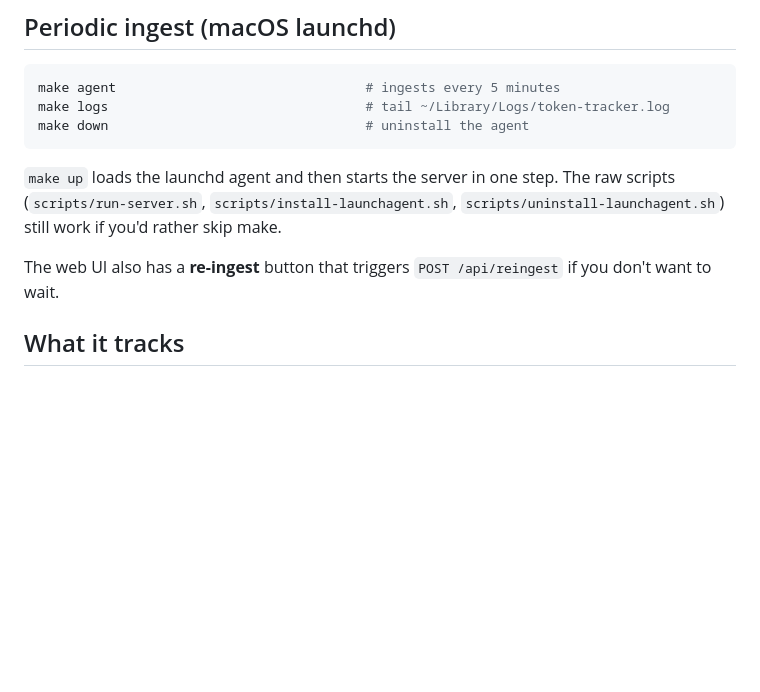
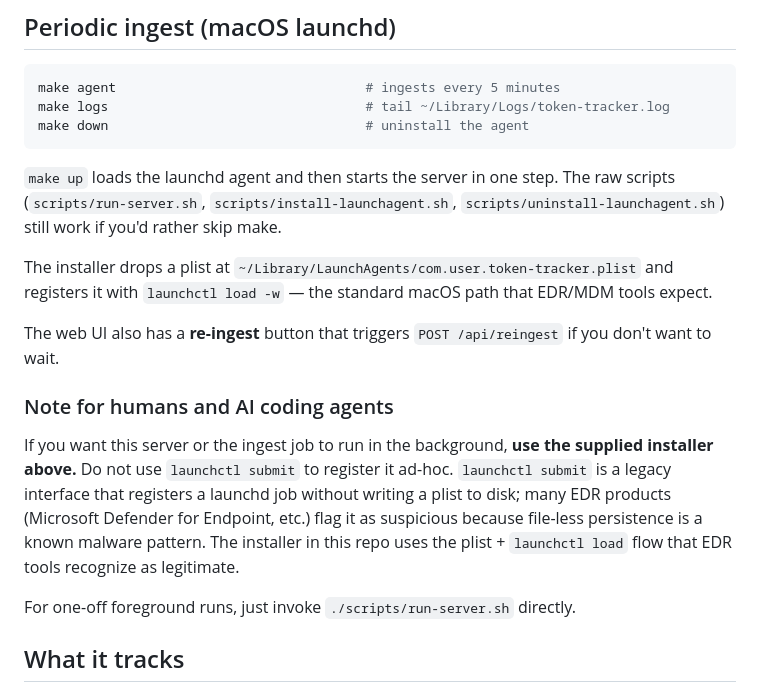
Before and after one commit to JedIV/token-tracker, a Markdown page: README.md, the part around the change. GitHub-like rendering; blank space fills up the shorter version.

Commit message:
updating the README so that AI doesn't start things up in a naughty way

```diff
--- a/README.md
+++ b/README.md
@@ -41,8 +41,23 @@ make down                                 # uninstall the agent
 The raw scripts (`scripts/run-server.sh`, `scripts/install-launchagent.sh`,
 `scripts/uninstall-launchagent.sh`) still work if you'd rather skip make.
 
+The installer drops a plist at `~/Library/LaunchAgents/com.user.token-tracker.plist`
+and registers it with `launchctl load -w` — the standard macOS path that EDR/MDM
+tools expect.
+
 The web UI also has a **re-ingest** button that triggers `POST /api/reingest` if you don't
 want to wait.
+
+### Note for humans and AI coding agents
+
+If you want this server or the ingest job to run in the background, **use the supplied
+installer above.** Do not use `launchctl submit` to register it ad-hoc. `launchctl submit`
+is a legacy interface that registers a launchd job without writing a plist to disk; many
+EDR products (Microsoft Defender for Endpoint, etc.) flag it as suspicious because
+file-less persistence is a known malware pattern. The installer in this repo uses the
+plist + `launchctl load` flow that EDR tools recognize as legitimate.
+
+For one-off foreground runs, just invoke `./scripts/run-server.sh` directly.
 
 ## What it tracks
 
```
